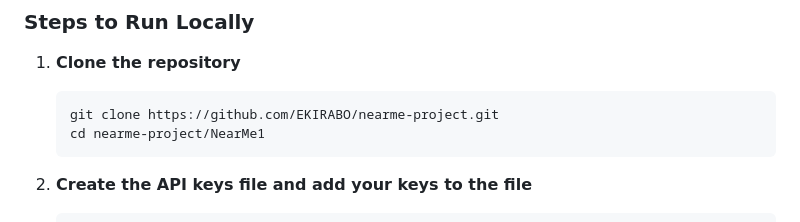
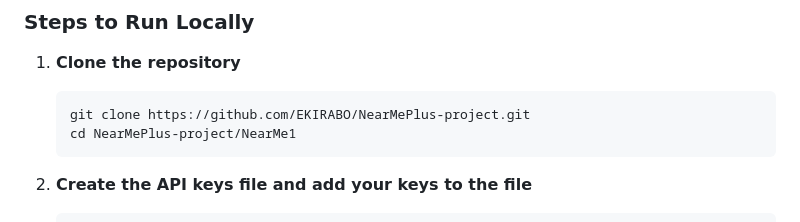
Before and after one commit to EKIRABO/nearMePlus-project, a Markdown page: README.md, the part around the change. GitHub-like rendering.

Commit message:
Update repository clone instructions in README

````diff
--- a/README.md
+++ b/README.md
@@ -69,8 +69,8 @@ Unlike simple entertainment apps, NearMe provides genuine utility by solving the
 
 1. **Clone the repository**
    ```bash
-   git clone https://github.com/EKIRABO/nearme-project.git
-   cd nearme-project/NearMe1
+   git clone https://github.com/EKIRABO/NearMePlus-project.git
+   cd NearMePlus-project/NearMe1
    ```
 
 2. **Create the API keys file and add your keys to the file**
````
